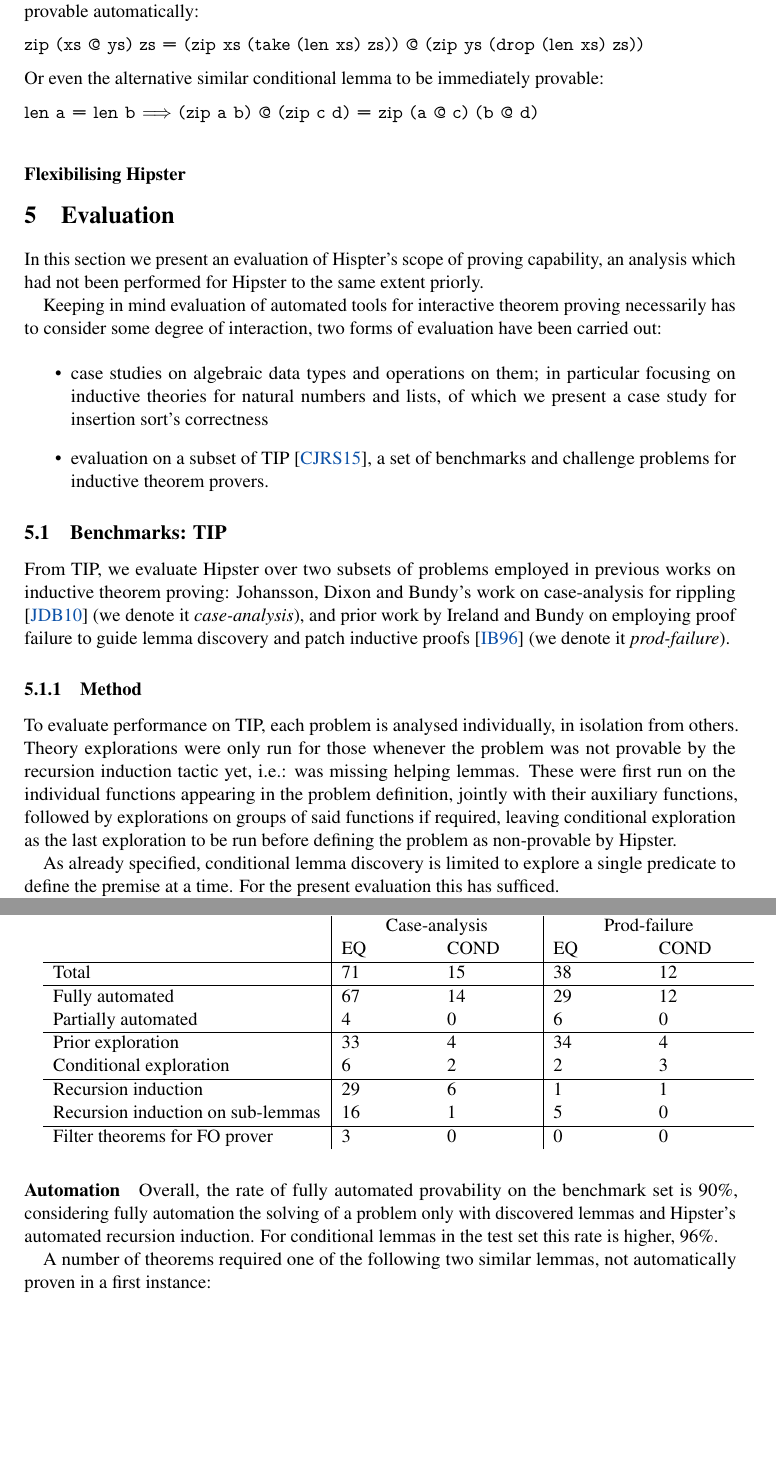
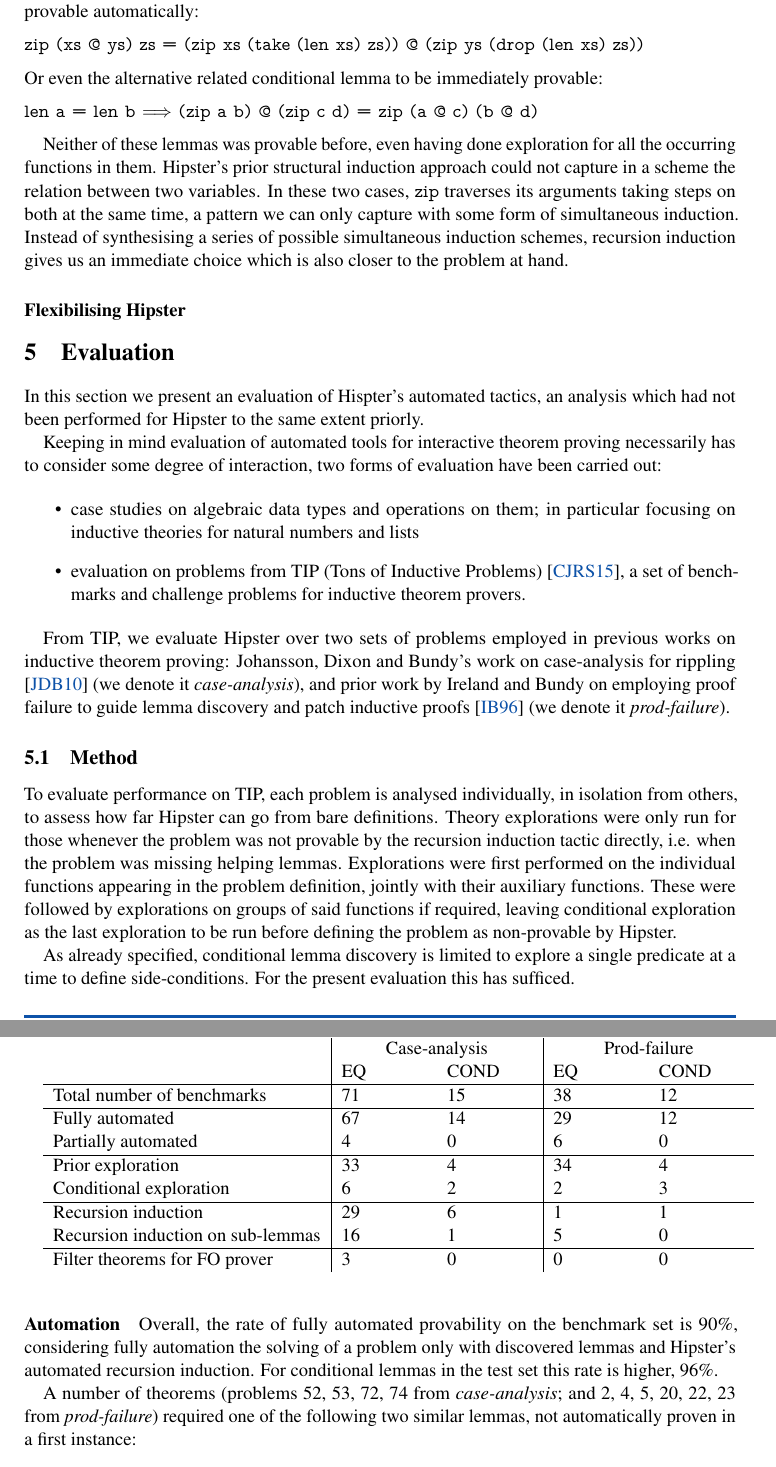
Before and after one commit to moajohansson/IsaHipster, a LaTeX document (AVoCS2015/hipsterAVoCS15.tex, which reads AVoCS2015/eval.tex, AVoCS2015/rec-ind.tex): two parts of pages 10 and 11 of 14, joined at a grey line, cut so that both start at the same text, the shorter picture padded with empty space. Compiled offline with pdfLaTeX.

Commit message:
Simultaneous induction. Method for eval

```diff
--- a/AVoCS2015/eval.tex
+++ b/AVoCS2015/eval.tex
@@ -1,29 +1,26 @@
 \label{sec:evaluation}
 
-In this section we present an evaluation of Hispter's scope of proving capability, an analysis which had not been performed for Hipster to the same extent priorly.
+In this section we present an evaluation of Hispter's automated tactics, an analysis which had not been performed for Hipster to the same extent priorly.
 
 Keeping in mind evaluation of automated tools for interactive theorem proving necessarily has to consider some degree of interaction, two forms of evaluation have been carried out:
 
 \begin{itemize}
-\item case studies on algebraic data types and operations on them; in particular focusing on inductive theories for natural numbers and lists, of which we present a case study for insertion sort's correctness
+\item case studies on algebraic data types and operations on them; in particular focusing on inductive theories for natural numbers and lists
 
-\item evaluation on a subset of TIP \cite{tip-benchmarks}, a set of benchmarks and challenge problems for inductive theorem provers.
+\item evaluation on problems from  TIP (Tons of Inductive Problems) \cite{tip-benchmarks}, a set of benchmarks and challenge problems for inductive theorem provers.
 \end{itemize}
 
+From TIP, we evaluate Hipster over two sets of problems employed in previous works on inductive theorem proving: Johansson, Dixon and Bundy's work on case-analysis for rippling \cite{IsaPcase} (we denote it \emph{case-analysis}), and prior work by Ireland and Bundy on employing proof failure to guide lemma discovery and patch inductive proofs \cite{productiveuse} (we denote it \emph{prod-failure}).
 
-\subsection{Benchmarks: TIP}
+\subsection{Method}
 
-From TIP, we evaluate Hipster over two subsets of problems employed in previous works on inductive theorem proving: Johansson, Dixon and Bundy's work on case-analysis for rippling \cite{IsaPcase} (we denote it \emph{case-analysis}), and prior work by Ireland and Bundy on employing proof failure to guide lemma discovery and patch inductive proofs \cite{productiveuse} (we denote it \emph{prod-failure}).
+To evaluate performance on TIP, each problem is analysed individually, in isolation from others, to assess how far Hipster can go from bare definitions.
+%
+Theory explorations were only run for those whenever the problem was not provable by the recursion induction tactic directly, i.e. when the problem was missing helping lemmas.
+%
+Explorations were first performed on the individual functions appearing in the problem definition, jointly with their auxiliary functions. These were followed by explorations on groups of said functions if required, leaving conditional exploration as the last exploration to be run before defining the problem as non-provable by Hipster.
 
-\subsubsection{Method}
-
-To evaluate performance on TIP, each problem is analysed individually, in isolation from others.
-%
-Theory explorations were only run for those whenever the problem was not provable by the recursion induction tactic yet, i.e.: was missing helping lemmas.
-%
-These were first run on the individual functions appearing in the problem definition, jointly with their auxiliary functions, followed by explorations on groups of said functions if required, leaving conditional exploration as the last exploration to be run before defining the problem as non-provable by Hipster.
-
-As already specified, conditional lemma discovery is limited to explore a single predicate to define the premise at a time. For the present evaluation this has sufficed.
+As already specified, conditional lemma discovery is limited to explore a single predicate at a time to define side-conditions. For the present evaluation this has sufficed.
 
 Additionally, to test Hipster's capacity when working on strictly newly defined theories, no assumptions nor properties from theories in Isabelle/HOL were considered during proof search.
 %
@@ -43,7 +40,7 @@
   & \multicolumn{2}{c|}{Case-analysis} & \multicolumn{2}{c}{Prod-failure} \\
   &  EQ & COND & EQ & COND \\
   \hline
-  Total & 71 & 15 & 38 & 12 \\
+  Total number of benchmarks & 71 & 15 & 38 & 12 \\
   \hline
   Fully automated & 67 & 14 & 29 & 12 \\
   Partially automated & 4 & 0 & 6 & 0 \\
@@ -63,7 +60,7 @@
 %
 For conditional lemmas in the test set this rate is higher, 96\%.
 
-A number of theorems required one of the following two similar lemmas, not automatically proven in a first instance:
+A number of theorems (problems $52$, $53$, $72$, $74$ from \emph{case-analysis}; and $2$, $4$, $5$, $20$, $22$, $23$ from \emph{prod-failure}) required one of the following two similar lemmas, not automatically proven in a first instance:
 
 \begin{lstlisting}[ mathescape, columns=fullflexible,keepspaces, basicstyle=\fontfamily{lmvtt}\selectfont, ]
 len (x @ y) = len (y @ x)
--- a/AVoCS2015/rec-ind.tex
+++ b/AVoCS2015/rec-ind.tex
@@ -111,12 +111,19 @@
 zip (xs @ ys) zs = (zip xs (take (len xs) zs)) @ (zip ys (drop (len xs) zs))
 \end{lstlisting}
 
-\noindent
-\noindent Or even the alternative similar conditional lemma to be immediately provable:
+\noindent Or even the alternative related conditional lemma to be immediately provable:
 
 \begin{lstlisting}[   mathescape,   columns=fullflexible,   basicstyle=\fontfamily{lmvtt}\selectfont, ]
 len a = len b $\Longrightarrow$ (zip a b) @ (zip c d) = zip (a @ c) (b @ d)
 \end{lstlisting}
+
+Neither of these lemmas was provable before, even having done exploration for all the occurring functions in them.
+%
+Hipster's prior structural induction approach could not capture in a scheme the relation between two variables.
+%
+In these two cases, \isaCode{zip} traverses its arguments taking steps on both at the same time, a pattern we can only capture with some form of simultaneous induction.
+%
+Instead of synthesising a series of possible simultaneous induction schemes, recursion induction gives us an immediate choice which is also closer to the problem at hand.
 
 
 \subsubsection*{Flexibilising Hipster}
```
Also changed, not shown: AVoCS2015/eval.tex (6 more changed lines).
